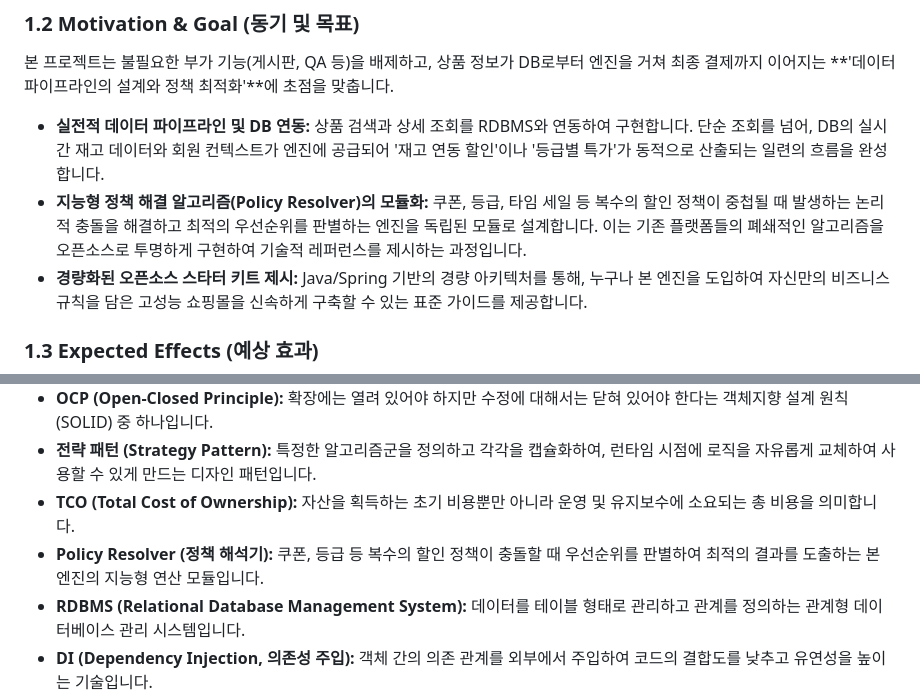
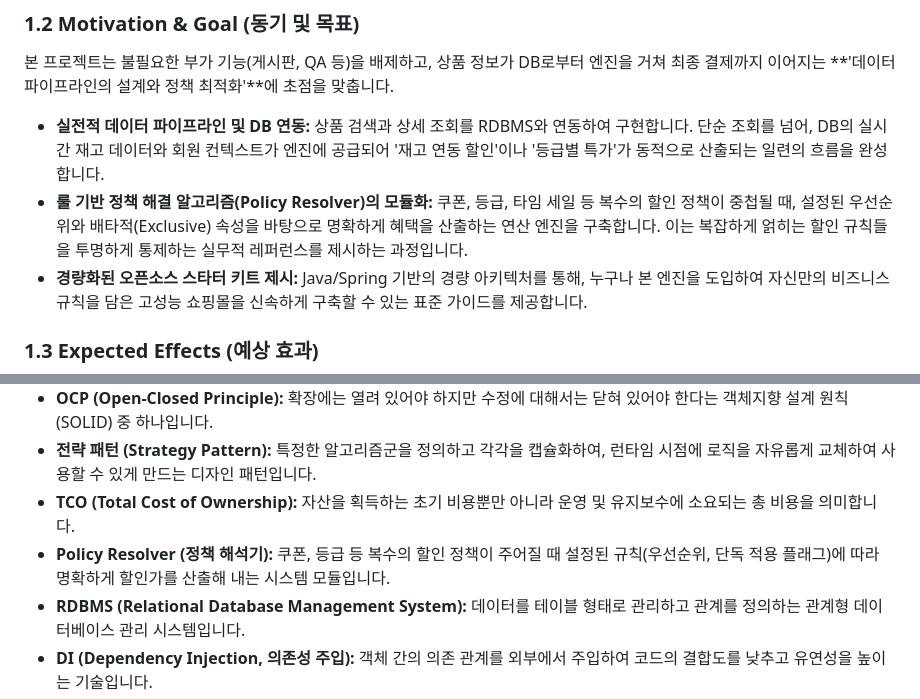
Before and after one commit to dlwlssud123/OSS_shopping, a Markdown page: conceptualization_22212025_이진녕.md, 2 parts joined by grey strips. Rendered like a GitHub page.

```diff
--- a/conceptualization_22212025_이진녕.md
+++ b/conceptualization_22212025_이진녕.md
@@ -46,7 +46,7 @@
 본 프로젝트는 불필요한 부가 기능(게시판, QA 등)을 배제하고, 상품 정보가 DB로부터 엔진을 거쳐 최종 결제까지 이어지는 **'데이터 파이프라인의 설계와 정책 최적화'**에 초점을 맞춥니다.
 
 *   **실전적 데이터 파이프라인 및 DB 연동:** 상품 검색과 상세 조회를 RDBMS와 연동하여 구현합니다. 단순 조회를 넘어, DB의 실시간 재고 데이터와 회원 컨텍스트가 엔진에 공급되어 '재고 연동 할인'이나 '등급별 특가'가 동적으로 산출되는 일련의 흐름을 완성합니다.
-*   **지능형 정책 해결 알고리즘(Policy Resolver)의 모듈화:** 쿠폰, 등급, 타임 세일 등 복수의 할인 정책이 중첩될 때 발생하는 논리적 충돌을 해결하고 최적의 우선순위를 판별하는 엔진을 독립된 모듈로 설계합니다. 이는 기존 플랫폼들의 폐쇄적인 알고리즘을 오픈소스로 투명하게 구현하여 기술적 레퍼런스를 제시하는 과정입니다.
+*   **룰 기반 정책 해결 알고리즘(Policy Resolver)의 모듈화:** 쿠폰, 등급, 타임 세일 등 복수의 할인 정책이 중첩될 때, 설정된 우선순위와 배타적(Exclusive) 속성을 바탕으로 명확하게 혜택을 산출하는 연산 엔진을 구축합니다. 이는 복잡하게 얽히는 할인 규칙들을 투명하게 통제하는 실무적 레퍼런스를 제시하는 과정입니다.
 *   **경량화된 오픈소스 스타터 키트 제시:** Java/Spring 기반의 경량 아키텍처를 통해, 누구나 본 엔진을 도입하여 자신만의 비즈니스 규칙을 담은 고성능 쇼핑몰을 신속하게 구축할 수 있는 표준 가이드를 제공합니다.
 
 ### 1.3 Expected Effects (예상 효과)
@@ -204,7 +204,7 @@ flowchart TD
 *   **OCP (Open-Closed Principle):** 확장에는 열려 있어야 하지만 수정에 대해서는 닫혀 있어야 한다는 객체지향 설계 원칙(SOLID) 중 하나입니다.
 *   **전략 패턴 (Strategy Pattern):** 특정한 알고리즘군을 정의하고 각각을 캡슐화하여, 런타임 시점에 로직을 자유롭게 교체하여 사용할 수 있게 만드는 디자인 패턴입니다.
 *   **TCO (Total Cost of Ownership):** 자산을 획득하는 초기 비용뿐만 아니라 운영 및 유지보수에 소요되는 총 비용을 의미합니다.
-*   **Policy Resolver (정책 해석기):** 쿠폰, 등급 등 복수의 할인 정책이 충돌할 때 우선순위를 판별하여 최적의 결과를 도출하는 본 엔진의 지능형 연산 모듈입니다.
+*   **Policy Resolver (정책 해석기):** 쿠폰, 등급 등 복수의 할인 정책이 주어질 때 설정된 규칙(우선순위, 단독 적용 플래그)에 따라 명확하게 할인가를 산출해 내는 시스템 모듈입니다.
 *   **RDBMS (Relational Database Management System):** 데이터를 테이블 형태로 관리하고 관계를 정의하는 관계형 데이터베이스 관리 시스템입니다.
 *   **DI (Dependency Injection, 의존성 주입):** 객체 간의 의존 관계를 외부에서 주입하여 코드의 결합도를 낮추고 유연성을 높이는 기술입니다.
 *   **PG (Payment Gateway, 결제 대행사):** 온라인 상점에서 결제 대행을 처리하고 금융 승인을 수행하는 외부 시스템입니다.
```
Also changed, not shown: other parts of conceptualization_22212025_이진녕.md (+16 -16 lines).
